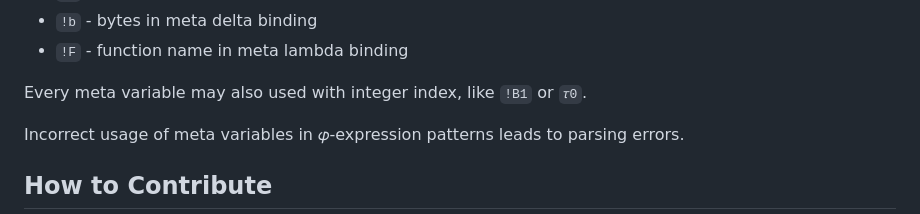
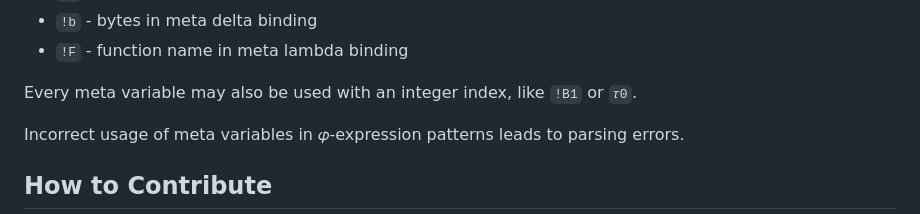
Before and after one commit to objectionary/phino, a Markdown page: README.md, the part around the change. Drawn GitHub-style.

Commit message:
bug(#54): description

```diff
--- a/README.md
+++ b/README.md
@@ -126,7 +126,7 @@ This is the list of supported meta variables:
 * `!b` - bytes in meta delta binding
 * `!F` - function name in meta lambda binding
 
-Every meta variable may also used with integer index, like `!B1` or `𝜏0`.
+Every meta variable may also be used with an integer index, like `!B1` or `𝜏0`.
 
 Incorrect usage of meta variables in 𝜑-expression patterns leads to
 parsing errors.
```
